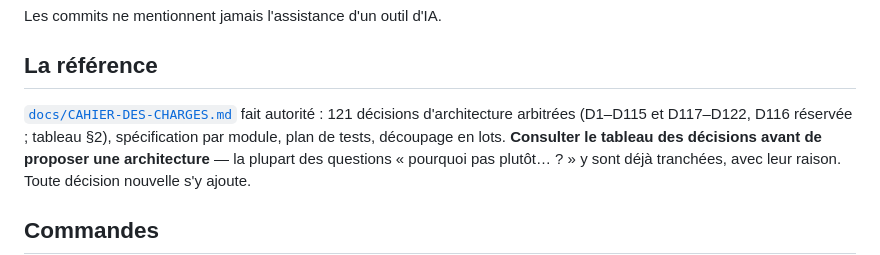
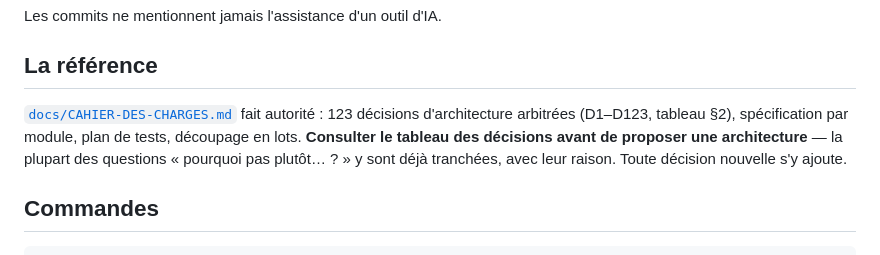
Before and after one commit to leblanc-simon/open-go-server, a Markdown page: CLAUDE.md, the part around the change. GitHub-like rendering.

Commit message:
Intégration de D116 : compteur des décisions
D116 n'est plus réservée : CLAUDE.md compte désormais D1–D123.

```diff
--- a/CLAUDE.md
+++ b/CLAUDE.md
@@ -12,8 +12,8 @@ Les commits ne mentionnent jamais l'assistance d'un outil d'IA.
 
 ## La référence
 
-[`docs/CAHIER-DES-CHARGES.md`](docs/CAHIER-DES-CHARGES.md) fait autorité : 121 décisions d'architecture
-arbitrées (D1–D115 et D117–D122, D116 réservée ; tableau §2), spécification par module, plan de tests, découpage en lots. **Consulter le
+[`docs/CAHIER-DES-CHARGES.md`](docs/CAHIER-DES-CHARGES.md) fait autorité : 123 décisions d'architecture
+arbitrées (D1–D123, tableau §2), spécification par module, plan de tests, découpage en lots. **Consulter le
 tableau des décisions avant de proposer une architecture** — la plupart des questions « pourquoi pas
 plutôt… ? » y sont déjà tranchées, avec leur raison. Toute décision nouvelle s'y ajoute.
 
```
